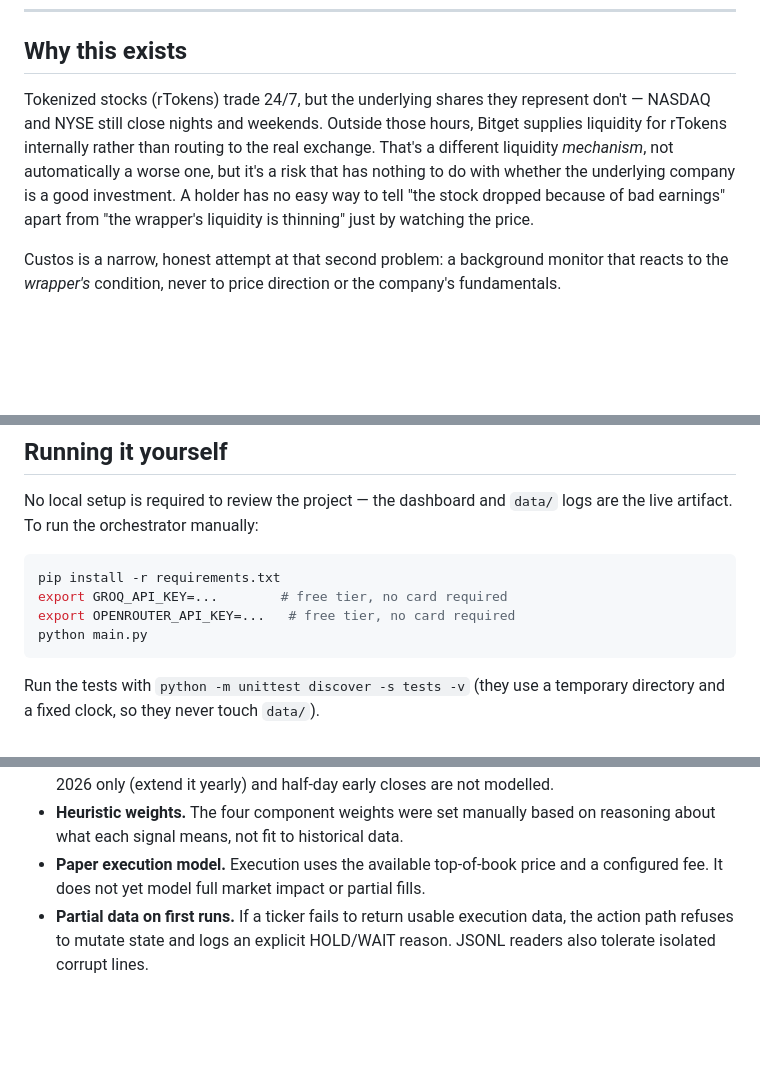
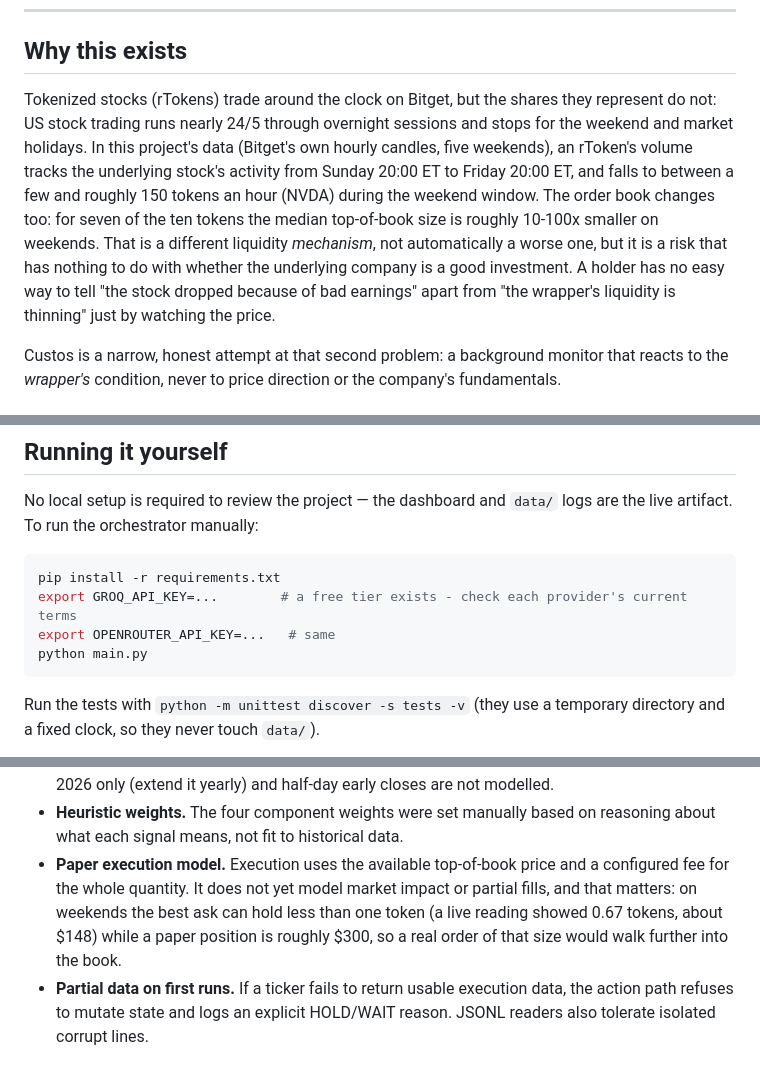
Before and after one commit to acevod/custos, a Markdown page: README.md, 3 parts joined by grey strips. GitHub-like rendering; blank space fills up the shorter version.

Commit message:
Revise README for clarity on trading and liquidity
Updated the README to clarify the trading hours of tokenized stocks and their liquidity mechanisms. Adjusted explanations regarding abnormal movement and trading volume comparisons.

````diff
--- a/README.md
+++ b/README.md
@@ -21,13 +21,16 @@ Built for the **Agentic Trading** track (Open Theme) of Bitget AI Hackathon S2.
 
 ## Why this exists
 
-Tokenized stocks (rTokens) trade 24/7, but the underlying shares they represent don't —
-NASDAQ and NYSE still close nights and weekends. Outside those hours, Bitget supplies
-liquidity for rTokens internally rather than routing to the real exchange. That's a
-different liquidity *mechanism*, not automatically a worse one, but it's a risk that has
-nothing to do with whether the underlying company is a good investment. A holder has no
-easy way to tell "the stock dropped because of bad earnings" apart from "the wrapper's
-liquidity is thinning" just by watching the price.
+Tokenized stocks (rTokens) trade around the clock on Bitget, but the shares they represent
+do not: US stock trading runs nearly 24/5 through overnight sessions and stops for the
+weekend and market holidays. In this project's data (Bitget's own hourly candles, five
+weekends), an rToken's volume tracks the underlying stock's activity from Sunday 20:00 ET
+to Friday 20:00 ET, and falls to between a few and roughly 150 tokens an hour (NVDA) during
+the weekend window. The order book changes too: for seven of the ten tokens the median
+top-of-book size is roughly 10-100x smaller on weekends. That is a different liquidity *mechanism*, not automatically a worse
+one, but it is a risk that has nothing to do with whether the underlying company is a good
+investment. A holder has no easy way to tell "the stock dropped because of bad earnings"
+apart from "the wrapper's liquidity is thinning" just by watching the price.
 
 Custos is a narrow, honest attempt at that second problem: a background monitor that
 reacts to the *wrapper's* condition, never to price direction or the company's
@@ -169,8 +172,8 @@ the live artifact. To run the orchestrator manually:
 
 ```bash
 pip install -r requirements.txt
-export GROQ_API_KEY=...        # free tier, no card required
-export OPENROUTER_API_KEY=...   # free tier, no card required
+export GROQ_API_KEY=...        # a free tier exists - check each provider's current terms
+export OPENROUTER_API_KEY=...   # same
 python main.py
 ```
 Run the tests with `python -m unittest discover -s tests -v` (they use a temporary
@@ -239,7 +242,10 @@ chain falls back to Groq then OpenRouter automatically.
 - **Heuristic weights.** The four component weights were set manually based on reasoning
   about what each signal means, not fit to historical data.
 - **Paper execution model.** Execution uses the available top-of-book price and a
-  configured fee. It does not yet model full market impact or partial fills.
+  configured fee for the whole quantity. It does not yet model market impact or partial
+  fills, and that matters: on weekends the best ask can hold less than one token (a live
+  reading showed 0.67 tokens, about $148) while a paper position is roughly $300, so a real
+  order of that size would walk further into the book.
 - **Partial data on first runs.** If a ticker fails to return usable execution data,
   the action path refuses to mutate state and logs an explicit HOLD/WAIT reason.
   JSONL readers also tolerate isolated corrupt lines.
````
Also changed, not shown: other parts of README.md (+3 -3 lines).
